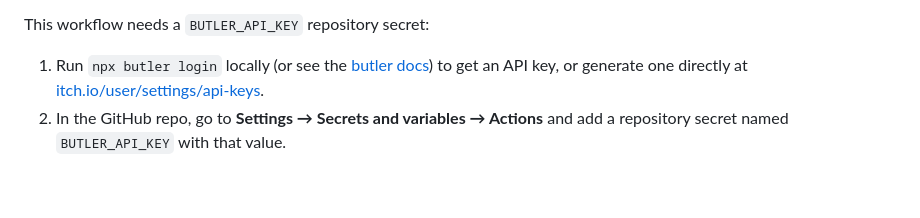
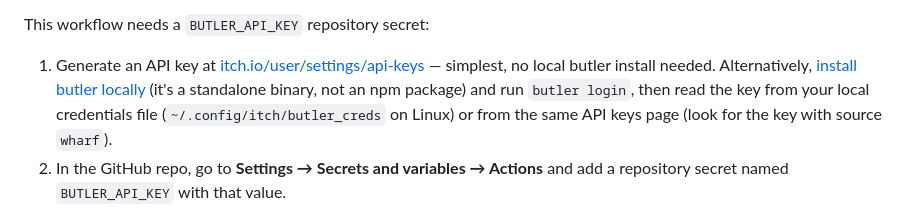
Before and after one commit to Joe-Heffer/Peak-District-Downhill, a Markdown page: docs/itch-io.md, the part around the change. Drawn GitHub-style; blank space fills up the shorter version.

Commit message:
docs: Add itch.io notes

```diff
--- a/docs/itch-io.md
+++ b/docs/itch-io.md
@@ -39,9 +39,13 @@ one-time step; subsequent CI pushes just update the same channel's content.
 
 This workflow needs a `BUTLER_API_KEY` repository secret:
 
-1. Run `npx butler login` locally (or see the [butler docs](https://itch.io/docs/butler/login.html))
-   to get an API key, or generate one directly at
-   [itch.io/user/settings/api-keys](https://itch.io/user/settings/api-keys).
+1. Generate an API key at
+   [itch.io/user/settings/api-keys](https://itch.io/user/settings/api-keys) — simplest, no local
+   butler install needed. Alternatively, [install butler
+   locally](https://itch.io/docs/butler/installing.html) (it's a standalone binary, not an npm
+   package) and run `butler login`, then read the key from your local credentials file
+   (`~/.config/itch/butler_creds` on Linux) or from the same API keys page (look for the key with
+   source `wharf`).
 2. In the GitHub repo, go to **Settings → Secrets and variables → Actions** and add a
    repository secret named `BUTLER_API_KEY` with that value.
 
```
